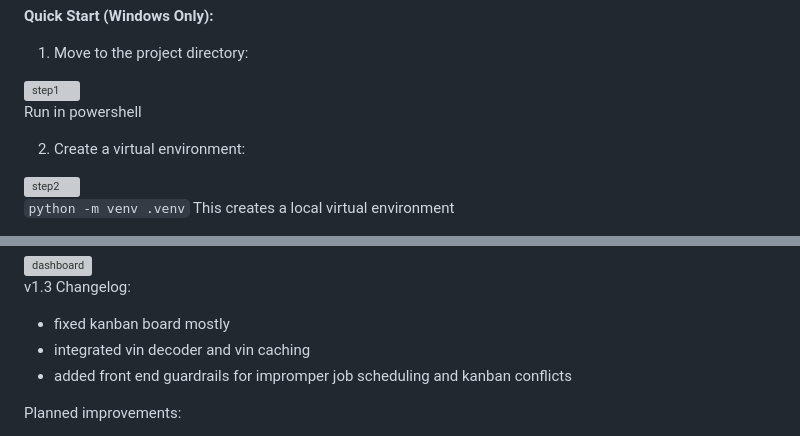
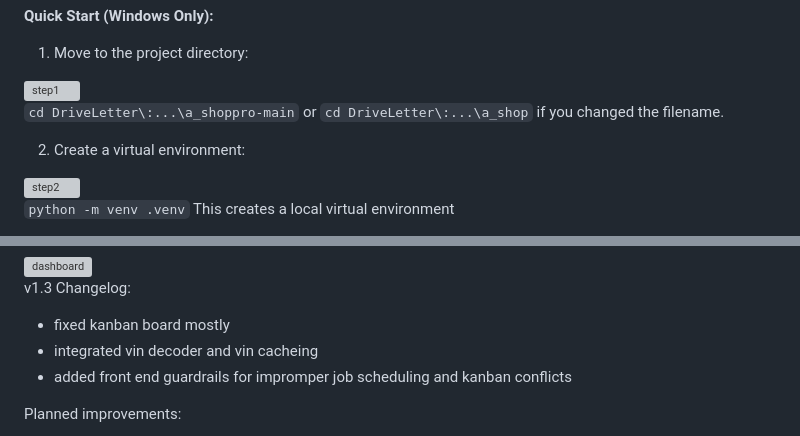
Before and after one commit to ns1017/a_shoppro, a Markdown page: README.md, 2 parts joined by grey strips. GitHub-like rendering; grey boxes are pictures that could not be loaded.

```diff
--- a/README.md
+++ b/README.md
@@ -15,7 +15,7 @@ Prerequisites:
 <img width="1918" height="137" alt="step1" src="https://github.com/user-attachments/assets/050e9319-aa56-4248-97cd-14eb2feb8b4f" />
 
 
-Run in powershell
+`cd DriveLetter\:...\a_shoppro-main` or `cd DriveLetter\:...\a_shop` if you changed the filename.
 
 2. Create a virtual environment:
 <img width="1918" height="25" alt="step2" src="https://github.com/user-attachments/assets/f1f55d78-f3c7-4370-b631-aa6e163e29d8" />
@@ -88,7 +88,7 @@ How to use/key features:
 
 v1.3 Changelog:
 - fixed kanban board mostly
-- integrated vin decoder and vin caching
+- integrated vin decoder and vin cacheing
 - added front end guardrails for impromper job scheduling and kanban conflicts
 
 Planned improvements:
```
